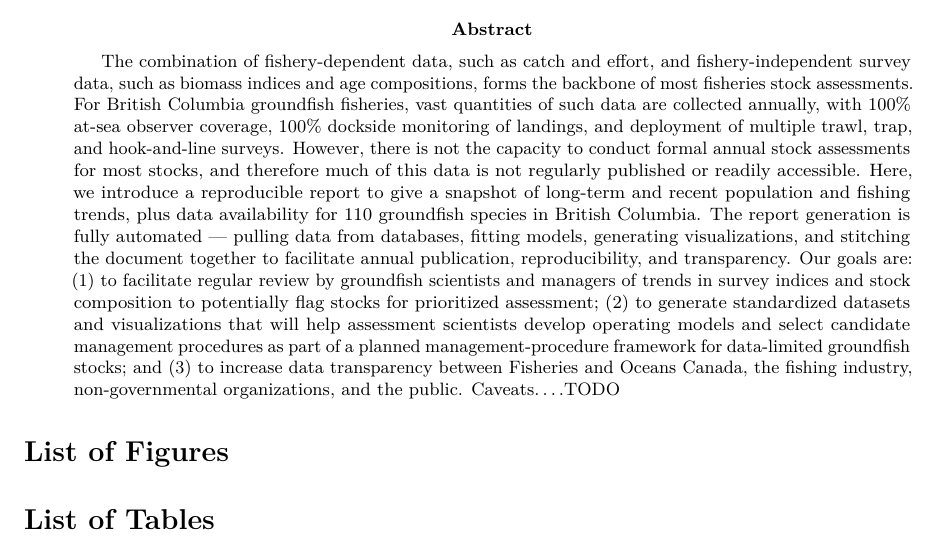
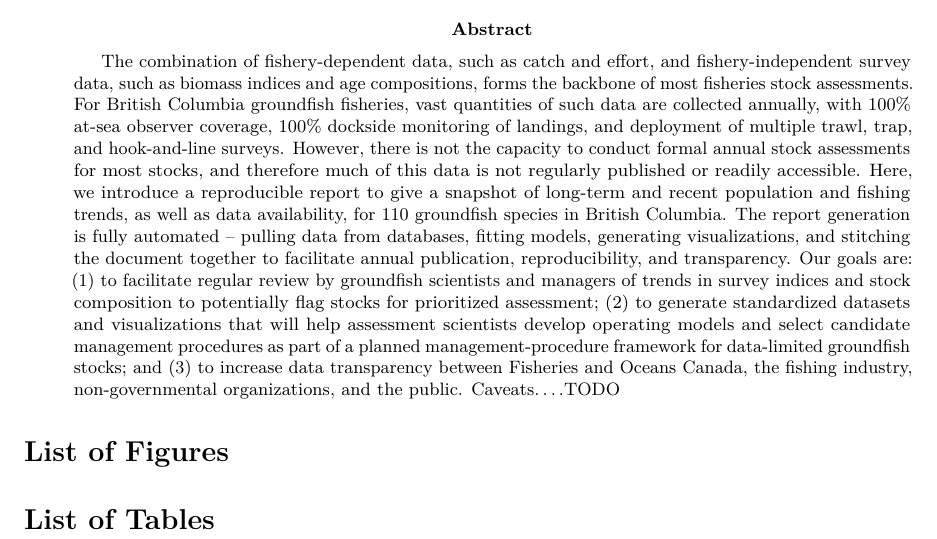
Before and after one commit to pbs-assess/gfsynopsis, an R Markdown document (report/report-rmd/index.Rmd): part of the page, cut so that both start at the same text. Rendered offline with R 4.5, knitr and Pandoc, then LaTeX, with nearby package versions; drawn as R Markdown's standard PDF in place of the format the file asks for; a font, style sheet, LaTeX package, included part or bibliography that could not be used is replaced or left out.

Commit message:
Edits to Abstract (paragraph before Here not working though). Caveats can be based on text we end up with.

```diff
--- a/report/report-rmd/index.Rmd
+++ b/report/report-rmd/index.Rmd
@@ -12,7 +12,8 @@ address: |
 year: "2018"
 report_number: "nnn"
 abstract: |
-  The combination of fishery-dependent data, such as catch and effort, and fishery-independent survey data, such as biomass indices and age compositions, forms the backbone of most fisheries stock assessments. For British Columbia groundfish fisheries, vast quantities of such data are collected annually, with 100% at-sea observer coverage, 100% dockside monitoring of landings, and deployment of  multiple trawl, trap, and hook-and-line surveys. However, there is not the capacity to conduct formal annual stock assessments for most stocks, and therefore much of this data is not regularly published or readily accessible.  Here, we introduce a reproducible report to give a snapshot of long-term and recent population and fishing trends, plus data availability for 110 groundfish species in British Columbia. The report generation is fully automated --- pulling data from databases, fitting models, generating visualizations, and stitching the document together to facilitate annual publication, reproducibility, and transparency. Our goals are: (1) to facilitate regular review by groundfish scientists and managers of trends in survey indices and stock composition to potentially flag stocks for prioritized assessment; (2) to generate standardized datasets and visualizations that will help assessment scientists develop operating models and select candidate management procedures as part of a planned management-procedure framework for data-limited groundfish stocks; and (3) to increase data transparency between Fisheries and Oceans Canada, the fishing industry, non-governmental organizations, and the public. Caveats....TODO
+  The combination of fishery-dependent data, such as catch and effort, and fishery-independent survey data, such as biomass indices and age compositions, forms the backbone of most fisheries stock assessments. For British Columbia groundfish fisheries, vast quantities of such data are collected annually, with 100% at-sea observer coverage, 100% dockside monitoring of landings, and deployment of  multiple trawl, trap, and hook-and-line surveys. However, there is not the capacity to conduct formal annual stock assessments for most stocks, and therefore much of this data is not regularly published or readily accessible.
+  Here, we introduce a reproducible report to give a snapshot of long-term and recent population and fishing trends, as well as data availability, for 110 groundfish species in British Columbia. The report generation is fully automated -- pulling data from databases, fitting models, generating visualizations, and stitching the document together to facilitate annual publication, reproducibility, and transparency. Our goals are: (1) to facilitate regular review by groundfish scientists and managers of trends in survey indices and stock composition to potentially flag stocks for prioritized assessment; (2) to generate standardized datasets and visualizations that will help assessment scientists develop operating models and select candidate management procedures as part of a planned management-procedure framework for data-limited groundfish stocks; and (3) to increase data transparency between Fisheries and Oceans Canada, the fishing industry, non-governmental organizations, and the public. Caveats....TODO
 output:
  csasdown::resdoc_pdf
   # csasdown::resdoc_word
```
